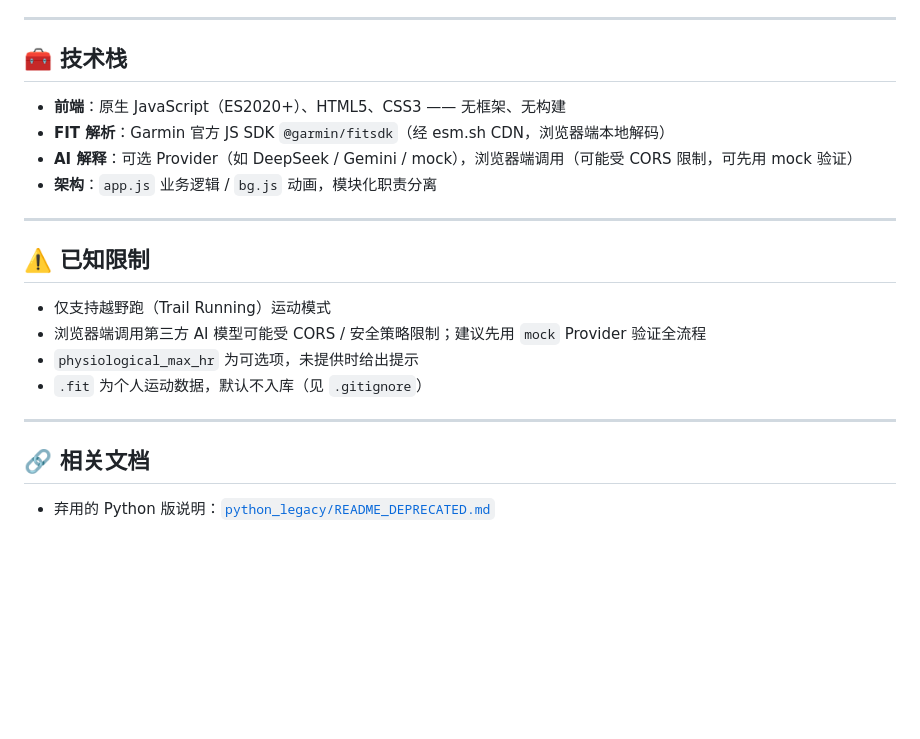
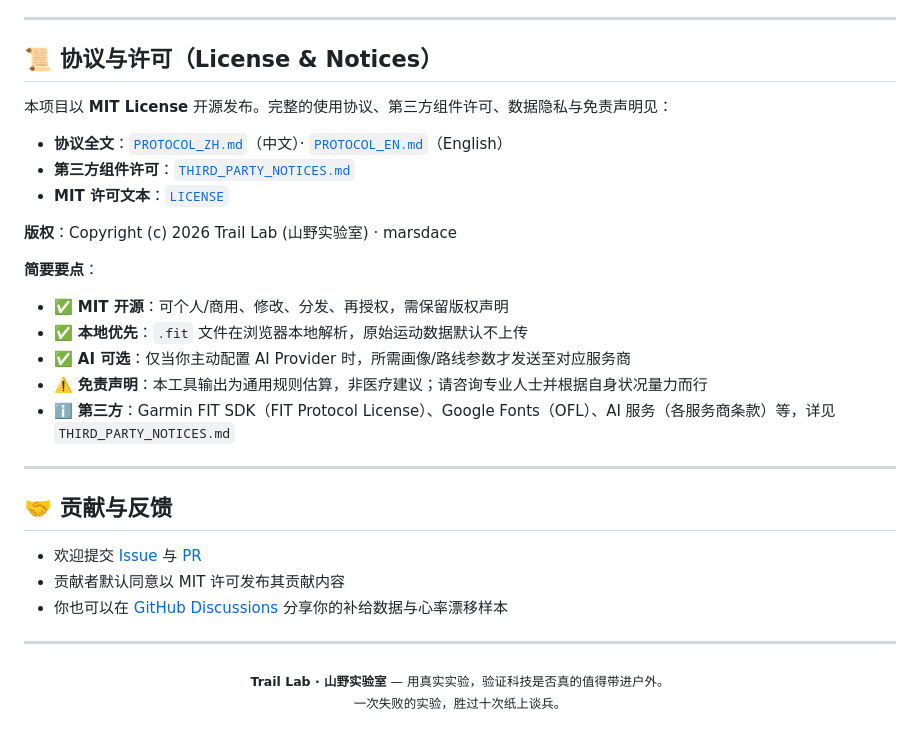
Before and after one commit to marsdace/AI-Fuel-Planner, a Markdown page: README.md, the part around the change printed below. Drawn GitHub-style; blank space fills up the shorter version.

```diff
--- a/README.md
+++ b/README.md
@@ -126,24 +179,35 @@ AI-Fuel-Planner/                 # 仓库根目录 = 03_Code 文件夹
 
 ---
 
-## 🧰 技术栈
+## 📜 协议与许可（License & Notices）
 
-- **前端**：原生 JavaScript（ES2020+）、HTML5、CSS3 —— 无框架、无构建
-- **FIT 解析**：Garmin 官方 JS SDK `@garmin/fitsdk`（经 esm.sh CDN，浏览器端本地解码）
-- **AI 解释**：可选 Provider（如 DeepSeek / Gemini / mock），浏览器端调用（可能受 CORS 限制，可先用 mock 验证）
-- **架构**：`app.js` 业务逻辑 / `bg.js` 动画，模块化职责分离
+本项目以 **MIT License** 开源发布。完整的使用协议、第三方组件许可、数据隐私与免责声明见：
+
+- **协议全文**：[`PROTOCOL_ZH.md`](PROTOCOL_ZH.md)（中文）· [`PROTOCOL_EN.md`](PROTOCOL_EN.md)（English）
+- **第三方组件许可**：[`THIRD_PARTY_NOTICES.md`](THIRD_PARTY_NOTICES.md)
+- **MIT 许可文本**：[`LICENSE`](LICENSE)
+
+**版权**：Copyright (c) 2026 Trail Lab (山野实验室) · marsdace
+
+**简要要点**：
+
+- ✅ **MIT 开源**：可个人/商用、修改、分发、再授权，需保留版权声明
+- ✅ **本地优先**：`.fit` 文件在浏览器本地解析，原始运动数据默认不上传
+- ✅ **AI 可选**：仅当你主动配置 AI Provider 时，所需画像/路线参数才发送至对应服务商
+- ⚠️ **免责声明**：本工具输出为通用规则估算，非医疗建议；请咨询专业人士并根据自身状况量力而行
+- ℹ️ **第三方**：Garmin FIT SDK（FIT Protocol License）、Google Fonts（OFL）、AI 服务（各服务商条款）等，详见 `THIRD_PARTY_NOTICES.md`
 
 ---
 
-## ⚠️ 已知限制
+## 🤝 贡献与反馈
 
-- 仅支持越野跑（Trail Running）运动模式
-- 浏览器端调用第三方 AI 模型可能受 CORS / 安全策略限制；建议先用 `mock` Provider 验证全流程
-- `physiological_max_hr` 为可选项，未提供时给出提示
-- `.fit` 为个人运动数据，默认不入库（见 `.gitignore`）
+- 欢迎提交 [Issue](https://github.com/marsdace/AI-Fuel-Planner/issues) 与 [PR](https://github.com/marsdace/AI-Fuel-Planner/pulls)
+- 贡献者默认同意以 MIT 许可发布其贡献内容
+- 你也可以在 [GitHub Discussions](https://github.com/marsdace/AI-Fuel-Planner/discussions) 分享你的补给数据与心率漂移样本
 
 ---
 
-## 🔗 相关文档
-
-- 弃用的 Python 版说明：[`python_legacy/README_DEPRECATED.md`](python_legacy/README_DEPRECATED.md)
+<p align="center">
+  <sub><b>Trail Lab · 山野实验室</b> — 用真实实验，验证科技是否真的值得带进户外。</sub><br/>
+  <sub>一次失败的实验，胜过十次纸上谈兵。</sub>
+</p>
```
Also changed, not shown: other parts of README.md (+102 -49 lines), PROTOCOL_EN.md (added, +77 -0 lines), PROTOCOL_ZH.md (added, +77 -0 lines), README_EN.md (+144 -81 lines), THIRD_PARTY_NOTICES.md (added, +47 -0 lines), banner.png (added), logo.png (added), 2 other files.
